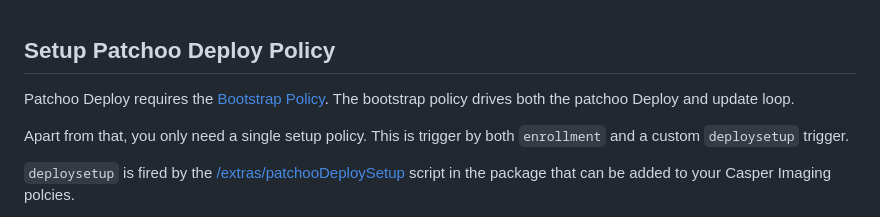
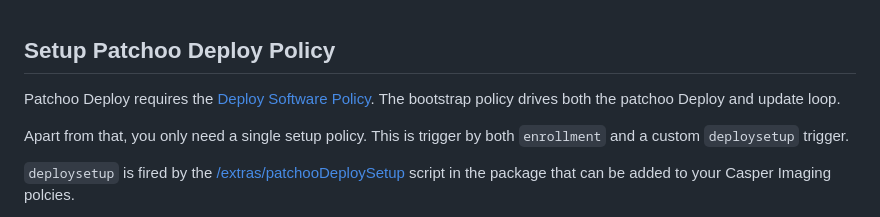
Before and after one commit to patchoo/patchoo, a Markdown page: docs/setup_pd_policy.md, the part around the change. Rendered like a GitHub page.

```diff
--- a/docs/setup_pd_policy.md
+++ b/docs/setup_pd_policy.md
@@ -1,7 +1,7 @@
 Setup Patchoo Deploy Policy
 ---------------------------
 
-Patchoo Deploy requires the [Bootstrap Policy](setup_bootstrap_policies.md). The bootstrap policy drives both the patchoo Deploy and update loop.
+Patchoo Deploy requires the [Deploy Software Policy](setup_deploy_policy.md). The bootstrap policy drives both the patchoo Deploy and update loop.
 
 Apart from that, you only need a single setup policy. This is trigger by both `enrollment` and a custom `deploysetup` trigger.
 
```
Also changed, not shown: README.md (+3 -3 lines), docs/setup_bootstrap_policies.md (deleted, +0 -36 lines), docs/setup_deploy_policy.md (added, +15 -0 lines), docs/images/policy_bootstrap_general.png (deleted), docs/images/policy_bootstrap_script.png (deleted), docs/images/policy_bootstrapsetup_general.png (deleted), docs/images/policy_bootstrapsetup_script.png (deleted), docs/images/policy_deploy_general.png (added), docs/images/policy_deploy_script.png (added), 1 other file.
